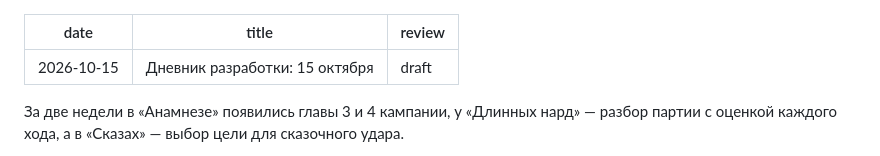
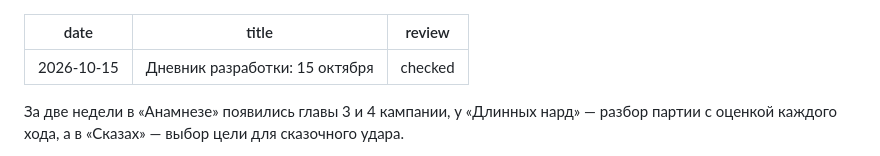
Before and after one commit to Nefeste/gornitsagames, a Markdown page: news/2026-10-15-devlog.ru.md, the part around the change. Drawn GitHub-style.

```diff
--- a/news/2026-10-15-devlog.ru.md
+++ b/news/2026-10-15-devlog.ru.md
@@ -1,7 +1,7 @@
 ---
 date: 2026-10-15
 title: Дневник разработки: 15 октября
-review: draft
+review: checked
 ---
 За две недели в «Анамнезе» появились главы 3 и 4 кампании, у «Длинных нард» — разбор партии с оценкой каждого хода, а в «Сказах» — выбор цели для сказочного удара.
 
```
